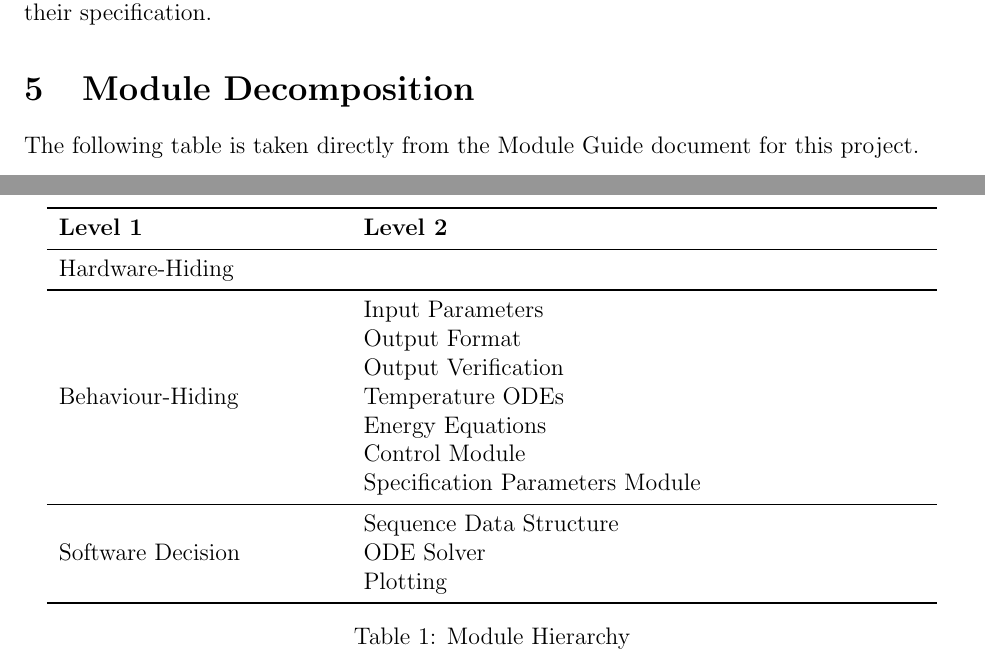
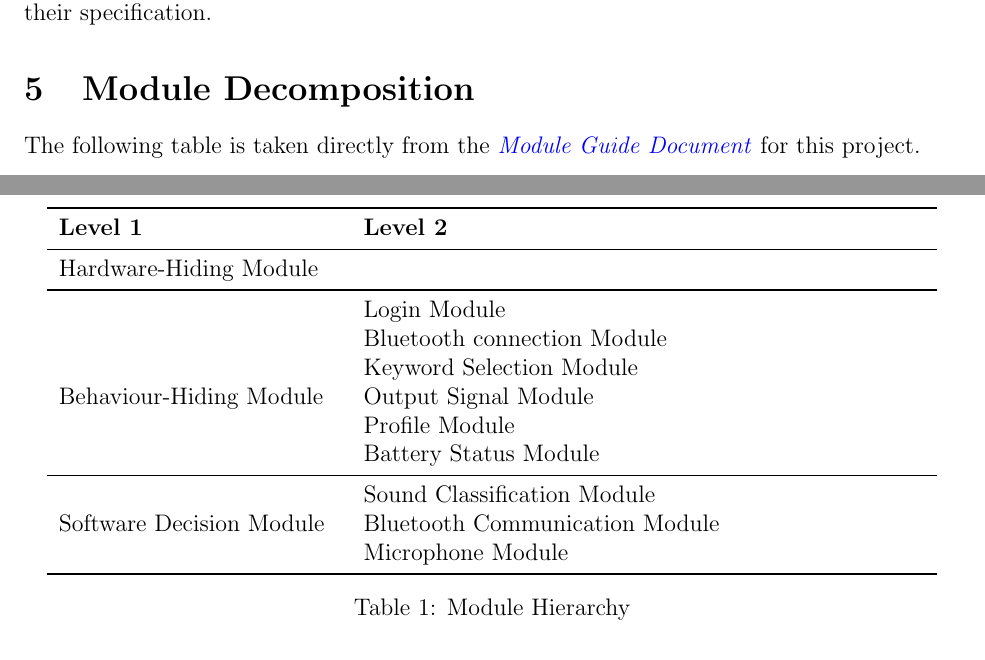
Before and after one commit to jordanbierbrier/capstone, a LaTeX document (docs/Design/SoftDetailedDes/MIS.tex): two parts of pages 5 and 6 of 10, joined at a grey line, cut so that both start at the same text. Compiled offline with pdfLaTeX.

Commit message:
Fixed Section 5

```diff
--- a/docs/Design/SoftDetailedDes/MIS.tex
+++ b/docs/Design/SoftDetailedDes/MIS.tex
@@ -124,7 +124,7 @@ described by giving their type signature followed by their specification.
 
 \section{Module Decomposition}
 
-The following table is taken directly from the Module Guide document for this project.
+The following table is taken directly from the \href{https://github.com/jordanbierbrier/capstone/blob/main/docs/Design/SoftArchitecture/MG.pdf}{\textit{Module Guide Document}} for this project.
 
 \begin{table}[h!]
 \centering
@@ -133,21 +133,20 @@ The following table is taken directly from the Module Guide document for this pr
 \textbf{Level 1} & \textbf{Level 2}\\
 \midrule
 
-{Hardware-Hiding} & ~ \\
+{Hardware-Hiding Module} & ~ \\
 \midrule
 
-\multirow{7}{0.3\textwidth}{Behaviour-Hiding} & Input Parameters\\
-& Output Format\\
-& Output Verification\\
-& Temperature ODEs\\
-& Energy Equations\\
-& Control Module\\
-& Specification Parameters Module\\
+\multirow{7}{0.3\textwidth}{Behaviour-Hiding Module} & Login Module\\
+& Bluetooth connection Module\\
+& Keyword Selection Module\\
+& Output Signal Module\\
+& Profile Module\\
+& Battery Status Module\\
 \midrule
 
-\multirow{3}{0.3\textwidth}{Software Decision} & {Sequence Data Structure}\\
-& ODE Solver\\
-& Plotting\\
+\multirow{3}{0.3\textwidth}{Software Decision Module} & {Sound Classification Module}\\
+& Bluetooth Communication Module\\
+& Microphone Module\\
 \bottomrule
 
 \end{tabular}
```
Also changed, not shown: docs/Design/SoftDetailedDes/MIS.pdf.
